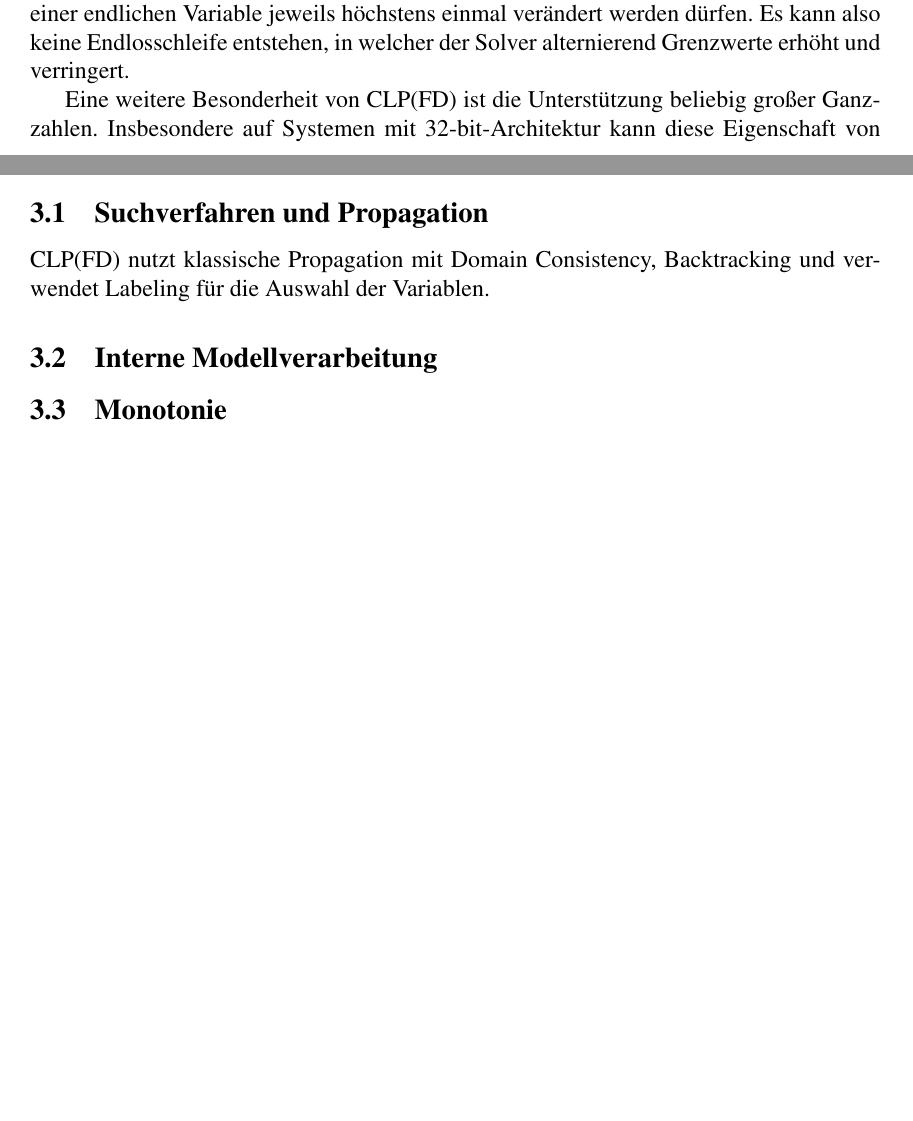
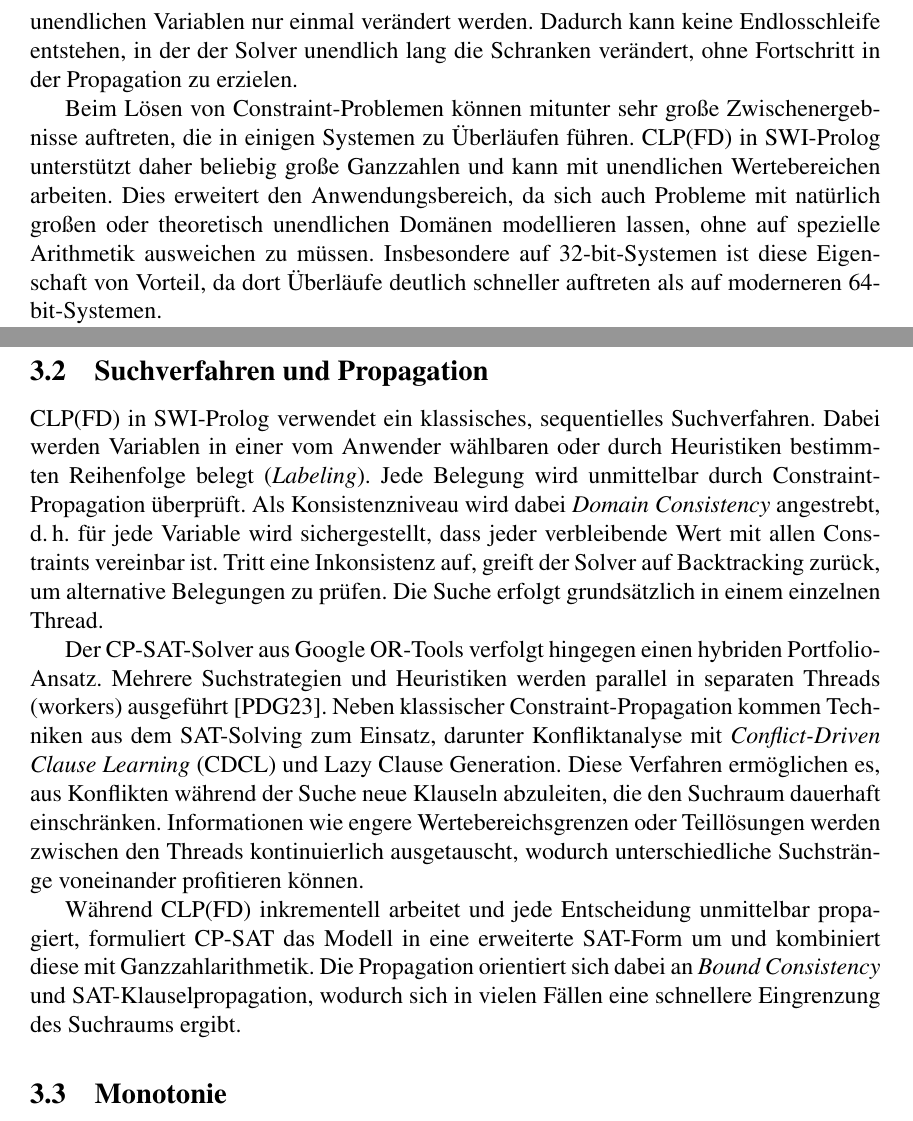
Before and after one commit to J0ne28/Vergleich-CLP-FD-und-CP-SAT, a LaTeX document (main.tex): two parts of pages 5 and 7 of 9 before the commit and two parts of pages 6 and 8 of 9 after it, joined at a grey line, cut at the place of the change, the shorter picture padded with empty space. Compiled offline with pdfLaTeX.

Commit message:
Update main.tex

```diff
--- a/main.tex
+++ b/main.tex
@@ -141,10 +142,13 @@ Die Zeilen zwei bis vier entsprechen den ersten beiden Schritten: Variablen dekl
 In Zeile 5 wird mit \texttt{label/1} die Suche gestartet.
 
 Das Suchen nach einer Lösung für das modellierte Problem wird vom Constraint-Solver von CLP(FD) durchgeführt.
-Dabei ist die garantierte Terminierung der Propagation eine zentrale Eigenschaft.
-Sie wird realisiert, indem die Grenzwerte des Wertebereiches einer endlichen Variable jeweils höchstens einmal verändert werden dürfen.
-Es kann also keine Endlosschleife entstehen, in welcher der Solver alternierend Grenzwerte erhöht und verringert.
+Dabei ist die garantierte Terminierung der Propagation eine zentrale Eigenschaft, da SWI-Prolog Variablen mit unendlichem Wertebereich unterstützt.
+Ohne Einschränkung könnte eine Propagation in diesem Fall nie terminieren, da eine Schranke einer unendlichen Variablen beliebig oft erhöht oder verringert werden kann.
+Um dies zu verhindern, dürfen die Schranken sowie deren Spanne bei einer unendlichen Variablen nur einmal verändert werden.
+Dadurch kann keine Endlosschleife entstehen, in der der Solver unendlich lang die Schranken verändert, ohne Fortschritt in der Propagation zu erzielen.
 
-Eine weitere Besonderheit von CLP(FD) ist die Unterstützung beliebig großer Ganzzahlen.
-Insbesondere auf Systemen mit 32-bit-Architektur kann diese Eigenschaft von Vorteil sein, da beim Lösen eines Constraint-Problems Zwischenergebnisse auftreten können, die zu Überläufen führen.
+Beim Lösen von Constraint-Problemen können mitunter sehr große Zwischenergebnisse auftreten, die in einigen Systemen zu Überläufen führen.
+CLP(FD) in SWI-Prolog unterstützt daher beliebig große Ganzzahlen und kann mit unendlichen Wertebereichen arbeiten.
+Dies erweitert den Anwendungsbereich, da sich auch Probleme mit natürlich großen oder theoretisch unendlichen Domänen modellieren lassen, ohne auf spezielle Arithmetik ausweichen zu müssen.
+Insbesondere auf 32-bit-Systemen ist diese Eigenschaft von Vorteil, da dort Überläufe deutlich schneller auftreten als auf moderneren 64-bit-Systemen.
 
@@ -207,8 +216,20 @@ Zudem ist CLP(FD) der einzige getestete Solver, der beliebig große Ganzzahlen u
 \subsection{Suchverfahren und Propagation}
 \label{sec:search_prop}
-CLP(FD) nutzt klassische Propagation mit Domain Consistency, Backtracking und verwendet Labeling für die Auswahl der Variablen.
+CLP(FD) in SWI-Prolog verwendet ein klassisches, sequentielles Suchverfahren.
+Dabei werden Variablen in einer vom Anwender wählbaren oder durch Heuristiken bestimmten Reihenfolge belegt (\emph{Labeling}).
+Jede Belegung wird unmittelbar durch Constraint-Propagation überprüft.
+Als Konsistenzniveau wird dabei \emph{Domain Consistency} angestrebt, d.\,h. für jede Variable wird sichergestellt, dass jeder verbleibende Wert mit allen Constraints vereinbar ist.
+Tritt eine Inkonsistenz auf, greift der Solver auf Backtracking zurück, um alternative Belegungen zu prüfen.
+Die Suche erfolgt grundsätzlich in einem einzelnen Thread.
 
-\subsection{Interne Modellverarbeitung}
+Der CP-SAT-Solver aus Google OR-Tools verfolgt hingegen einen hybriden Portfolio-Ansatz.
+Mehrere Suchstrategien und Heuristiken werden parallel in separaten Threads (workers) ausgeführt \cite{perron}.
+Neben klassischer Constraint-Propagation kommen Techniken aus dem SAT-Solving zum Einsatz, darunter Konfliktanalyse mit \emph{Conflict-Driven Clause Learning} (CDCL) und Lazy Clause Generation.
+Diese Verfahren ermöglichen es, aus Konflikten während der Suche neue Klauseln abzuleiten, die den Suchraum dauerhaft einschränken.
+Informationen wie engere Wertebereichsgrenzen oder Teillösungen werden zwischen den Threads kontinuierlich ausgetauscht, wodurch unterschiedliche Suchstränge voneinander profitieren können.
+
+Während CLP(FD) inkrementell arbeitet und jede Entscheidung unmittelbar propagiert, formuliert CP-SAT das Modell in eine erweiterte SAT-Form um und kombiniert diese mit Ganzzahlarithmetik.
+Die Propagation orientiert sich dabei an \emph{Bound Consistency} und SAT-Klauselpropagation, wodurch sich in vielen Fällen eine schnellere Eingrenzung des Suchraums ergibt.
 \subsection{Monotonie}
 \label{sec:monotonie}
 
```
Also changed, not shown: main.tex (22 more changed lines).
